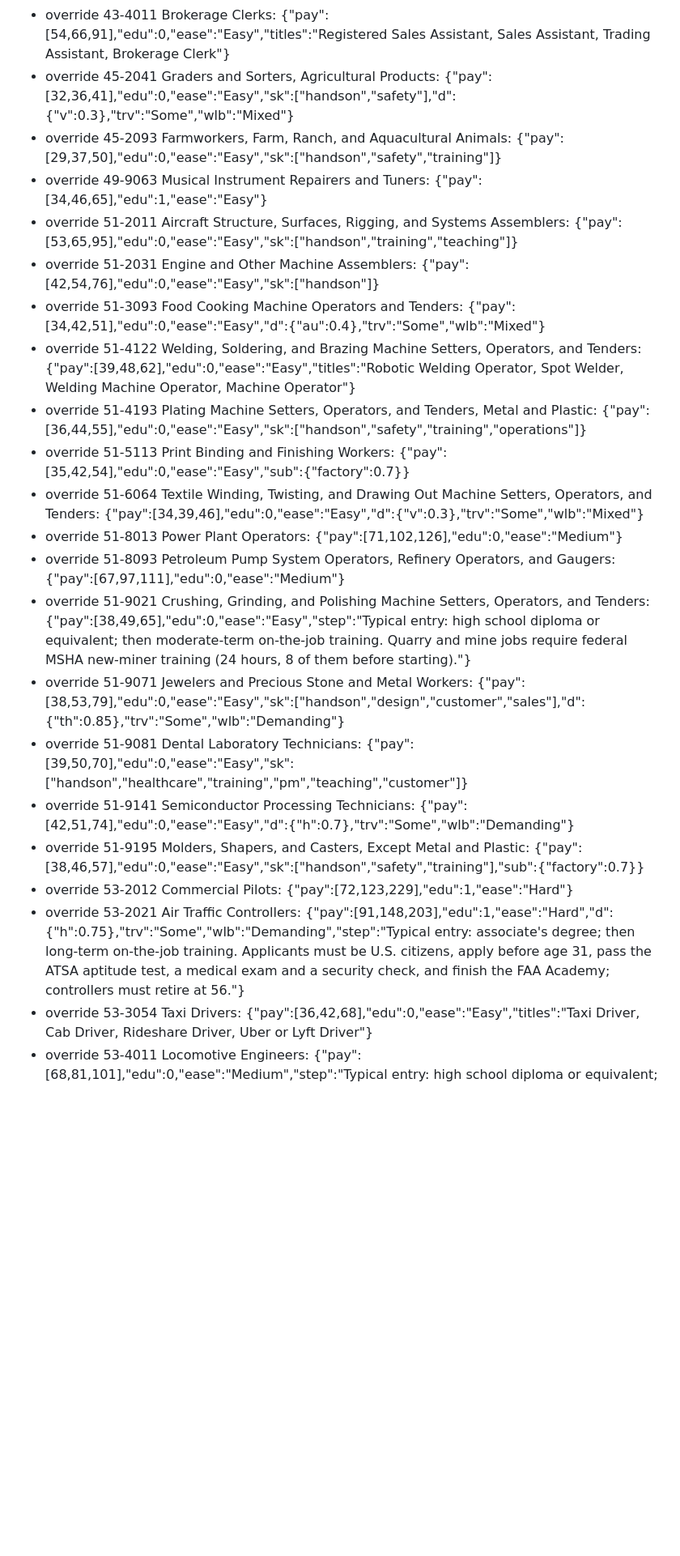
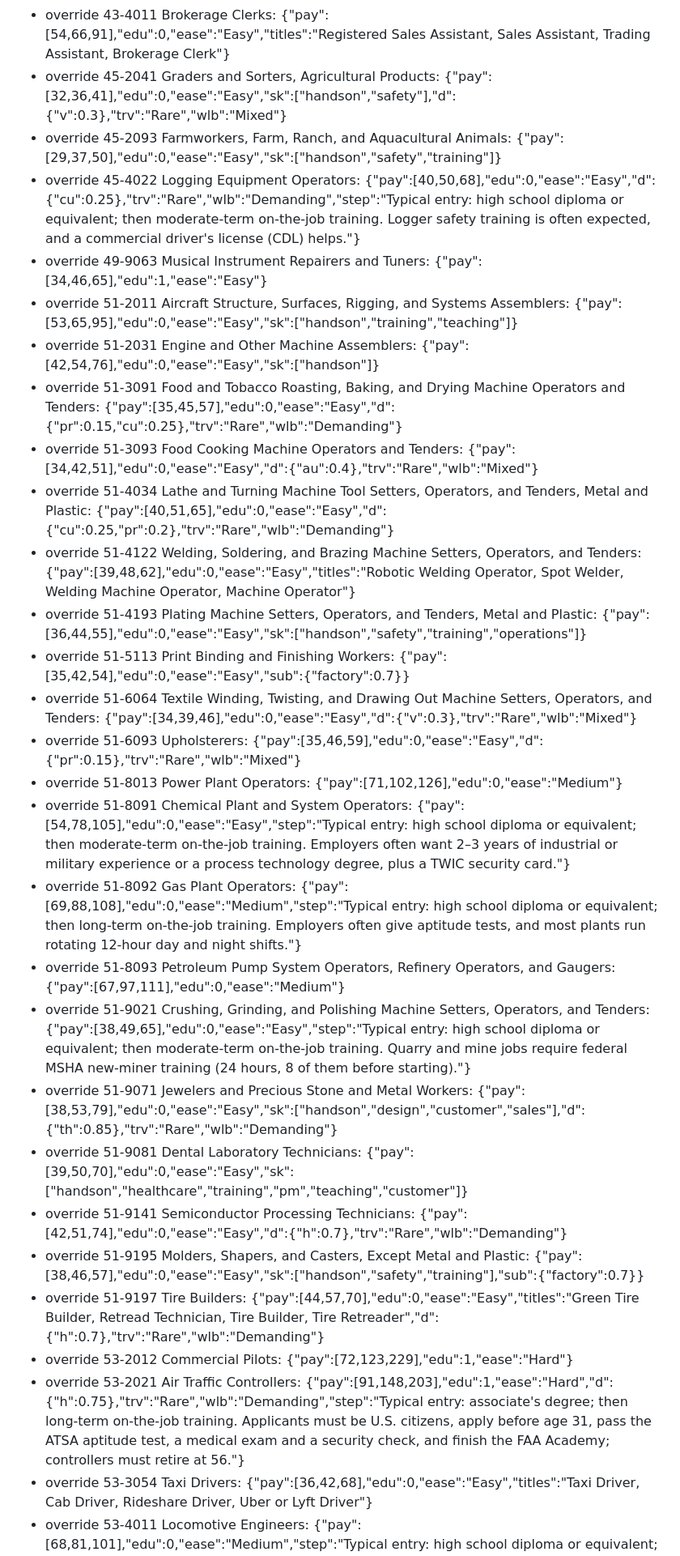
Before and after one commit to bjohnso88/career-combine, a Markdown page: tools/build-report.md, the part around one of its changes. Shown at 81% size. GitHub-like rendering; blank space fills up the shorter version.

```diff
--- a/tools/build-report.md
+++ b/tools/build-report.md
@@ -63,25 +72,32 @@ Each trait is rescaled with a straight-line fit from O*NET's measure to the hand
 - override 39-4031 Morticians, Undertakers, and Funeral Arrangers: {"pay":[38,55,80],"edu":1,"ease":"Medium","step":"Typical entry: associate's degree; then long-term on-the-job training. Funeral directors need a state license: usually age 21, an accredited mortuary science program, a board exam, and a 1–3 year internship."}
 - override 41-2012 Gambling Change Persons and Booth Cashiers: {"pay":[27,36,51],"edu":0,"ease":"Easy","step":"Typical entry: no formal educational credential; then short-term on-the-job training. A state or tribal gaming license, a background check, and usually a drug test are required."}
 - override 43-4011 Brokerage Clerks: {"pay":[54,66,91],"edu":0,"ease":"Easy","titles":"Registered Sales Assistant, Sales Assistant, Trading Assistant, Brokerage Clerk"}
-- override 45-2041 Graders and Sorters, Agricultural Products: {"pay":[32,36,41],"edu":0,"ease":"Easy","sk":["handson","safety"],"d":{"v":0.3},"trv":"Some","wlb":"Mixed"}
+- override 45-2041 Graders and Sorters, Agricultural Products: {"pay":[32,36,41],"edu":0,"ease":"Easy","sk":["handson","safety"],"d":{"v":0.3},"trv":"Rare","wlb":"Mixed"}
 - override 45-2093 Farmworkers, Farm, Ranch, and Aquacultural Animals: {"pay":[29,37,50],"edu":0,"ease":"Easy","sk":["handson","safety","training"]}
+- override 45-4022 Logging Equipment Operators: {"pay":[40,50,68],"edu":0,"ease":"Easy","d":{"cu":0.25},"trv":"Rare","wlb":"Demanding","step":"Typical entry: high school diploma or equivalent; then moderate-term on-the-job training. Logger safety training is often expected, and a commercial driver's license (CDL) helps."}
 - override 49-9063 Musical Instrument Repairers and Tuners: {"pay":[34,46,65],"edu":1,"ease":"Easy"}
 - override 51-2011 Aircraft Structure, Surfaces, Rigging, and Systems Assemblers: {"pay":[53,65,95],"edu":0,"ease":"Easy","sk":["handson","training","teaching"]}
 - override 51-2031 Engine and Other Machine Assemblers: {"pay":[42,54,76],"edu":0,"ease":"Easy","sk":["handson"]}
-- override 51-3093 Food Cooking Machine Operators and Tenders: {"pay":[34,42,51],"edu":0,"ease":"Easy","d":{"au":0.4},"trv":"Some","wlb":"Mixed"}
+- override 51-3091 Food and Tobacco Roasting, Baking, and Drying Machine Operators and Tenders: {"pay":[35,45,57],"edu":0,"ease":"Easy","d":{"pr":0.15,"cu":0.25},"trv":"Rare","wlb":"Demanding"}
+- override 51-3093 Food Cooking Machine Operators and Tenders: {"pay":[34,42,51],"edu":0,"ease":"Easy","d":{"au":0.4},"trv":"Rare","wlb":"Mixed"}
+- override 51-4034 Lathe and Turning Machine Tool Setters, Operators, and Tenders, Metal and Plastic: {"pay":[40,51,65],"edu":0,"ease":"Easy","d":{"cu":0.25,"pr":0.2},"trv":"Rare","wlb":"Demanding"}
 - override 51-4122 Welding, Soldering, and Brazing Machine Setters, Operators, and Tenders: {"pay":[39,48,62],"edu":0,"ease":"Easy","titles":"Robotic Welding Operator, Spot Welder, Welding Machine Operator, Machine Operator"}
 - override 51-4193 Plating Machine Setters, Operators, and Tenders, Metal and Plastic: {"pay":[36,44,55],"edu":0,"ease":"Easy","sk":["handson","safety","training","operations"]}
 - override 51-5113 Print Binding and Finishing Workers: {"pay":[35,42,54],"edu":0,"ease":"Easy","sub":{"factory":0.7}}
-- override 51-6064 Textile Winding, Twisting, and Drawing Out Machine Setters, Operators, and Tenders: {"pay":[34,39,46],"edu":0,"ease":"Easy","d":{"v":0.3},"trv":"Some","wlb":"Mixed"}
+- override 51-6064 Textile Winding, Twisting, and Drawing Out Machine Setters, Operators, and Tenders: {"pay":[34,39,46],"edu":0,"ease":"Easy","d":{"v":0.3},"trv":"Rare","wlb":"Mixed"}
+- override 51-6093 Upholsterers: {"pay":[35,46,59],"edu":0,"ease":"Easy","d":{"pr":0.15},"trv":"Rare","wlb":"Mixed"}
 - override 51-8013 Power Plant Operators: {"pay":[71,102,126],"edu":0,"ease":"Medium"}
+- override 51-8091 Chemical Plant and System Operators: {"pay":[54,78,105],"edu":0,"ease":"Easy","step":"Typical entry: high school diploma or equivalent; then moderate-term on-the-job training. Employers often want 2–3 years of industrial or military experience or a process technology degree, plus a TWIC security card."}
+- override 51-8092 Gas Plant Operators: {"pay":[69,88,108],"edu":0,"ease":"Medium","step":"Typical entry: high school diploma or equivalent; then long-term on-the-job training. Employers often give aptitude tests, and most plants run rotating 12-hour day and night shifts."}
 - override 51-8093 Petroleum Pump System Operators, Refinery Operators, and Gaugers: {"pay":[67,97,111],"edu":0,"ease":"Medium"}
 - override 51-9021 Crushing, Grinding, and Polishing Machine Setters, Operators, and Tenders: {"pay":[38,49,65],"edu":0,"ease":"Easy","step":"Typical entry: high school diploma or equivalent; then moderate-term on-the-job training. Quarry and mine jobs require federal MSHA new-miner training (24 hours, 8 of them before starting)."}
-- override 51-9071 Jewelers and Precious Stone and Metal Workers: {"pay":[38,53,79],"edu":0,"ease":"Easy","sk":["handson","design","customer","sales"],"d":{"th":0.85},"trv":"Some","wlb":"Demanding"}
+- override 51-9071 Jewelers and Precious Stone and Metal Workers: {"pay":[38,53,79],"edu":0,"ease":"Easy","sk":["handson","design","customer","sales"],"d":{"th":0.85},"trv":"Rare","wlb":"Demanding"}
 - override 51-9081 Dental Laboratory Technicians: {"pay":[39,50,70],"edu":0,"ease":"Easy","sk":["handson","healthcare","training","pm","teaching","customer"]}
-- override 51-9141 Semiconductor Processing Technicians: {"pay":[42,51,74],"edu":0,"ease":"Easy","d":{"h":0.7},"trv":"Some","wlb":"Demanding"}
+- override 51-9141 Semiconductor Processing Technicians: {"pay":[42,51,74],"edu":0,"ease":"Easy","d":{"h":0.7},"trv":"Rare","wlb":"Demanding"}
 - override 51-9195 Molders, Shapers, and Casters, Except Metal and Plastic: {"pay":[38,46,57],"edu":0,"ease":"Easy","sk":["handson","safety","training"],"sub":{"factory":0.7}}
+- override 51-9197 Tire Builders: {"pay":[44,57,70],"edu":0,"ease":"Easy","titles":"Green Tire Builder, Retread Technician, Tire Builder, Tire Retreader","d":{"h":0.7},"trv":"Rare","wlb":"Demanding"}
 - override 53-2012 Commercial Pilots: {"pay":[72,123,229],"edu":1,"ease":"Hard"}
-- override 53-2021 Air Traffic Controllers: {"pay":[91,148,203],"edu":1,"ease":"Hard","d":{"h":0.75},"trv":"Some","wlb":"Demanding","step":"Typical entry: associate's degree; then long-term on-the-job training. Applicants must be U.S. citizens, apply before age 31, pass the ATSA aptitude test, a medical exam and a security check, and finish the FAA Academy; controllers must retire at 56."}
+- override 53-2021 Air Traffic Controllers: {"pay":[91,148,203],"edu":1,"ease":"Hard","d":{"h":0.75},"trv":"Rare","wlb":"Demanding","step":"Typical entry: associate's degree; then long-term on-the-job training. Applicants must be U.S. citizens, apply before age 31, pass the ATSA aptitude test, a medical exam and a security check, and finish the FAA Academy; controllers must retire at 56."}
 - override 53-3054 Taxi Drivers: {"pay":[36,42,68],"edu":0,"ease":"Easy","titles":"Taxi Driver, Cab Driver, Rideshare Driver, Uber or Lyft Driver"}
 - override 53-4011 Locomotive Engineers: {"pay":[68,81,101],"edu":0,"ease":"Medium","step":"Typical entry: high school diploma or equivalent; less than 5 years of experience in a related job; then moderate-term on-the-job training. Most start as railroad conductors."}
 - override 53-5011 Sailors and Marine Oilers: {"pay":[38,52,76],"edu":0,"ease":"Medium"}
```
Also changed, not shown: other parts of tools/build-report.md (+14 -4 lines).
